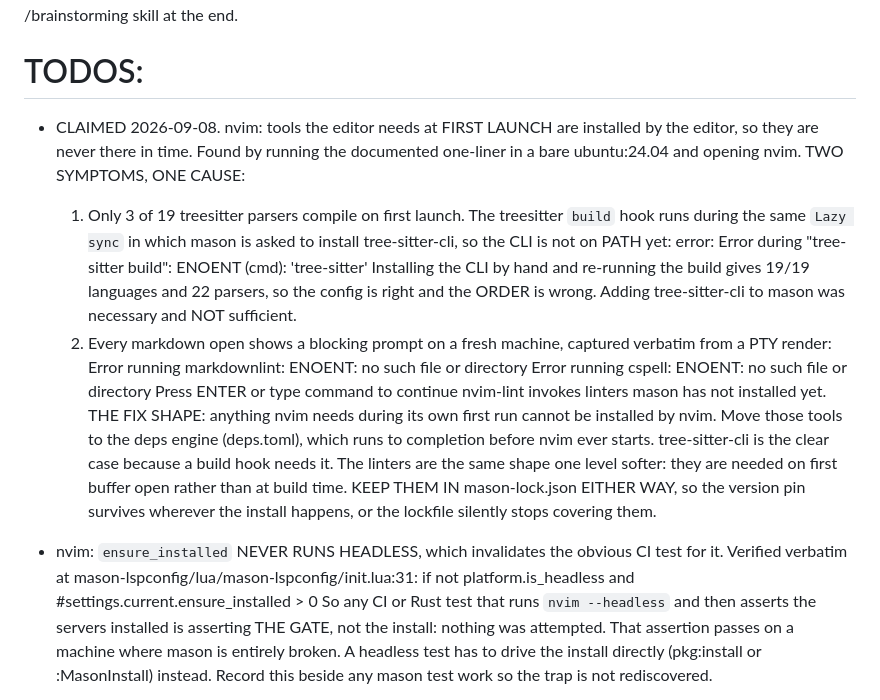
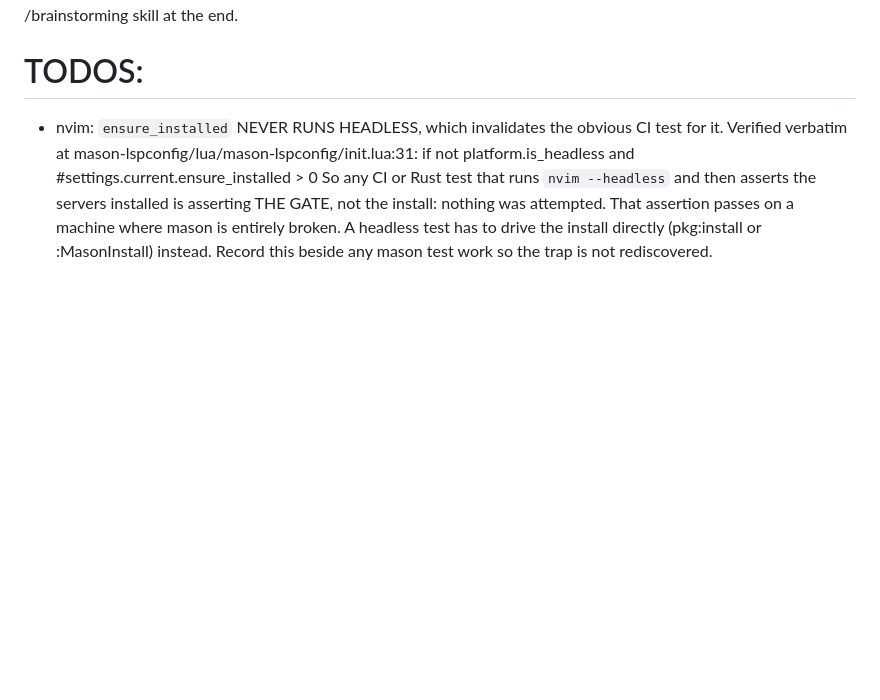
Before and after one commit to austintheriot/dotfiles, a Markdown page: TODO-AGENTS.md, the part around the change. Rendered like a GitHub page; blank space fills up the shorter version.

Commit message:
Remove the completed first-launch ordering TODO
Both symptoms fixed and verified in a bare container: 22/22 parsers compile
on first launch, and opening markdown or lua produces zero errors.

Co-Authored-By: Claude Opus 5 (1M context) <noreply@anthropic.com>
Claude-Session: https://claude.ai/code/session_015V9aqvoTCJYbbVKbXXgqot

```diff
--- a/TODO-AGENTS.md
+++ b/TODO-AGENTS.md
@@ -1,35 +1,6 @@
 Take the first item from this list. Mark it as claimed in one commit, do the work, then remove it when done in another commit. This prevents any agent race conditions. If TODOS is empty, leave the heading in place l move onto QUESTIONS. For any of these, if the fix is clear/mechanistic, perform it autonomously as a single commit using /test-driven-development. If not, move onto the next clear item, and surface the remaining items for discussion via the /brainstorming skill at the end.
 
 # TODOS:
-
-- CLAIMED 2026-09-08. nvim: tools the editor needs at FIRST LAUNCH are
-  installed by the editor, so they are never there in time. Found by running
-  the documented one-liner in a bare ubuntu:24.04 and opening nvim.
-  TWO SYMPTOMS, ONE CAUSE:
-    1. Only 3 of 19 treesitter parsers compile on first launch. The
-       treesitter `build` hook runs during the same `Lazy sync` in which
-       mason is asked to install tree-sitter-cli, so the CLI is not on PATH
-       yet:
-         error: Error during "tree-sitter build": ENOENT (cmd): 'tree-sitter'
-       Installing the CLI by hand and re-running the build gives 19/19
-       languages and 22 parsers, so the config is right and the ORDER is
-       wrong. Adding tree-sitter-cli to mason was necessary and NOT
-       sufficient.
-    2. Every markdown open shows a blocking prompt on a fresh machine,
-       captured verbatim from a PTY render:
-         Error running markdownlint: ENOENT: no such file or directory
-         Error running cspell: ENOENT: no such file or directory
-         Press ENTER or type command to continue
-       nvim-lint invokes linters mason has not installed yet.
-  THE FIX SHAPE: anything nvim needs during its own first run cannot be
-  installed by nvim. Move those tools to the deps engine (deps.toml), which
-  runs to completion before nvim ever starts. tree-sitter-cli is the clear
-  case because a build hook needs it. The linters are the same shape one
-  level softer: they are needed on first buffer open rather than at build
-  time.
-  KEEP THEM IN mason-lock.json EITHER WAY, so the version pin survives
-  wherever the install happens, or the lockfile silently stops covering
-  them.
 
 - nvim: `ensure_installed` NEVER RUNS HEADLESS, which invalidates the
   obvious CI test for it. Verified verbatim at
```
